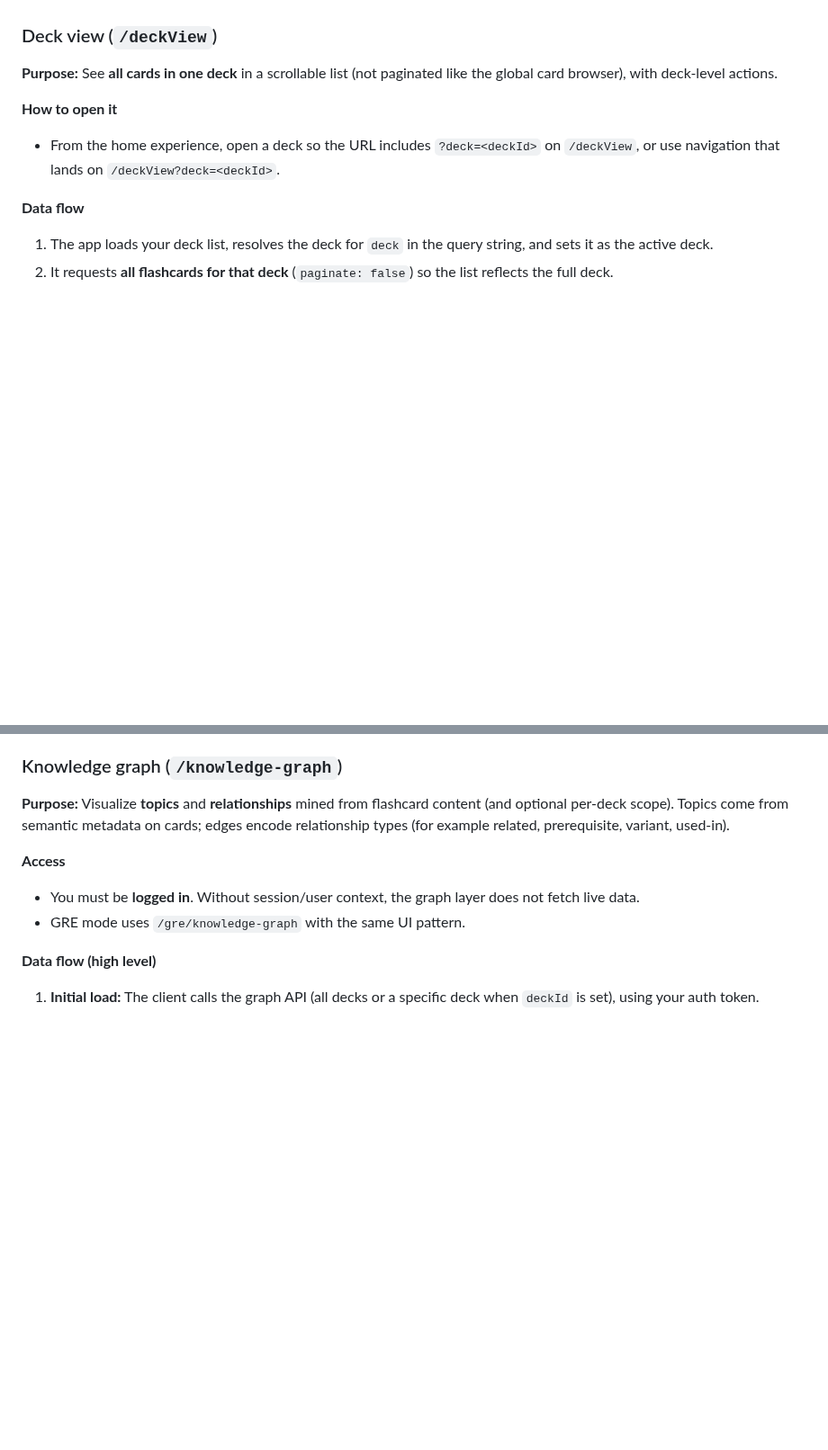
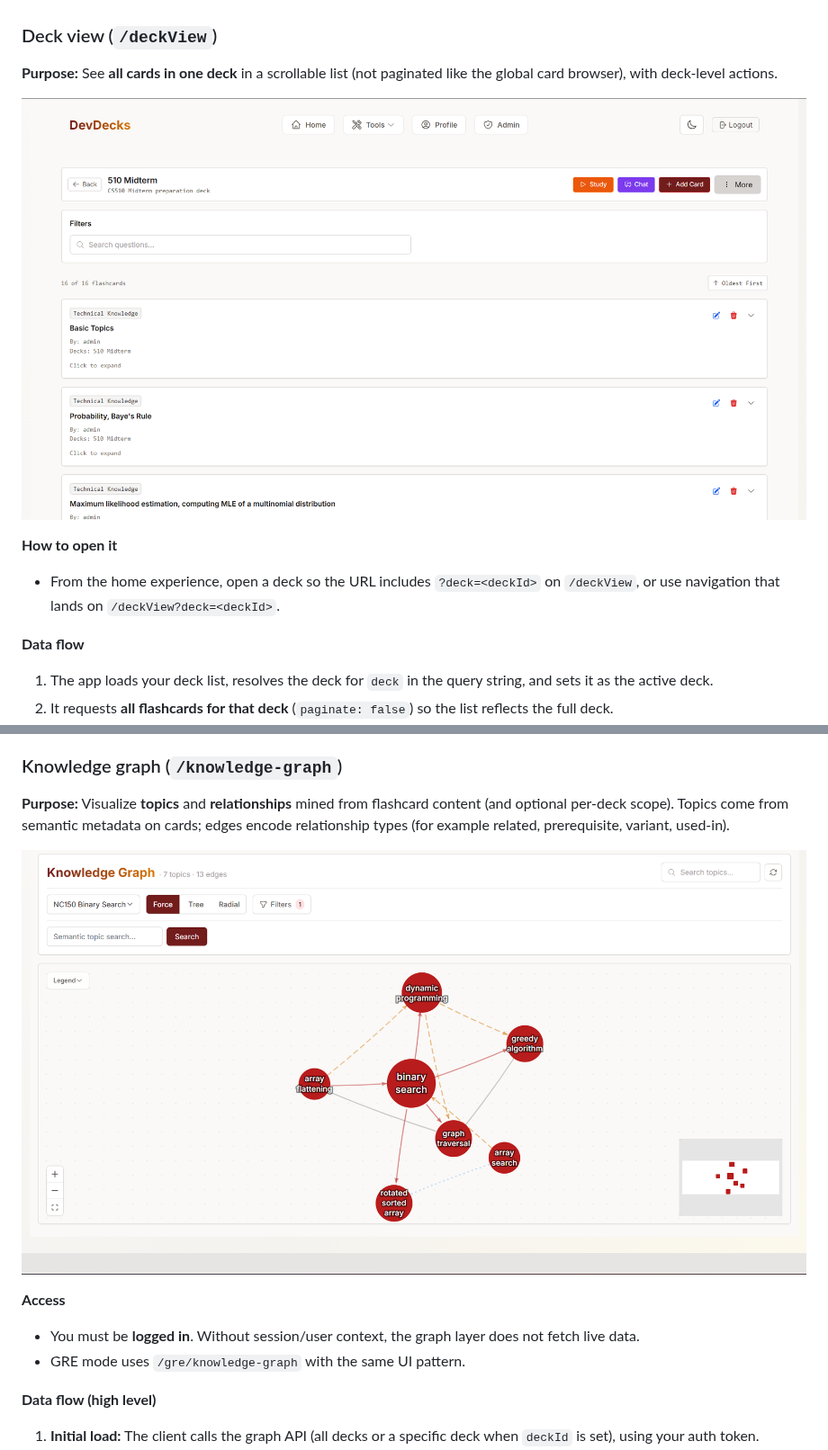
Before and after one commit to AmeyaKol/DevDecks, a Markdown page: README.md, 2 parts joined by grey strips. Shown at 90% size. Drawn GitHub-style; pictures changed too: screenshots/deckview.png (added), screenshots/knowledgegraph.png (added); blank space fills up the shorter version.

```diff
--- a/README.md
+++ b/README.md
@@ -135,6 +135,8 @@ This section focuses on **deck view**, the **knowledge graph**, and the **RAG le
 
 **Purpose:** See **all cards in one deck** in a scrollable list (not paginated like the global card browser), with deck-level actions.
 
+![Deck view showing a deck header, filters, and card list](screenshots/deckview.png)
+
 **How to open it**
 
 - From the home experience, open a deck so the URL includes `?deck=<deckId>` on `/deckView`, or use navigation that lands on `/deckView?deck=<deckId>`.
@@ -156,6 +158,8 @@ This section focuses on **deck view**, the **knowledge graph**, and the **RAG le
 ### Knowledge graph (`/knowledge-graph`)
 
 **Purpose:** Visualize **topics** and **relationships** mined from flashcard content (and optional per-deck scope). Topics come from semantic metadata on cards; edges encode relationship types (for example related, prerequisite, variant, used-in).
+
+![Knowledge graph with topic nodes and controls](screenshots/knowledgegraph.png)
 
 **Access**
 
```
Also changed, not shown: other parts of README.md (+2 -20 lines), screenshots/chatbot.png (added).
